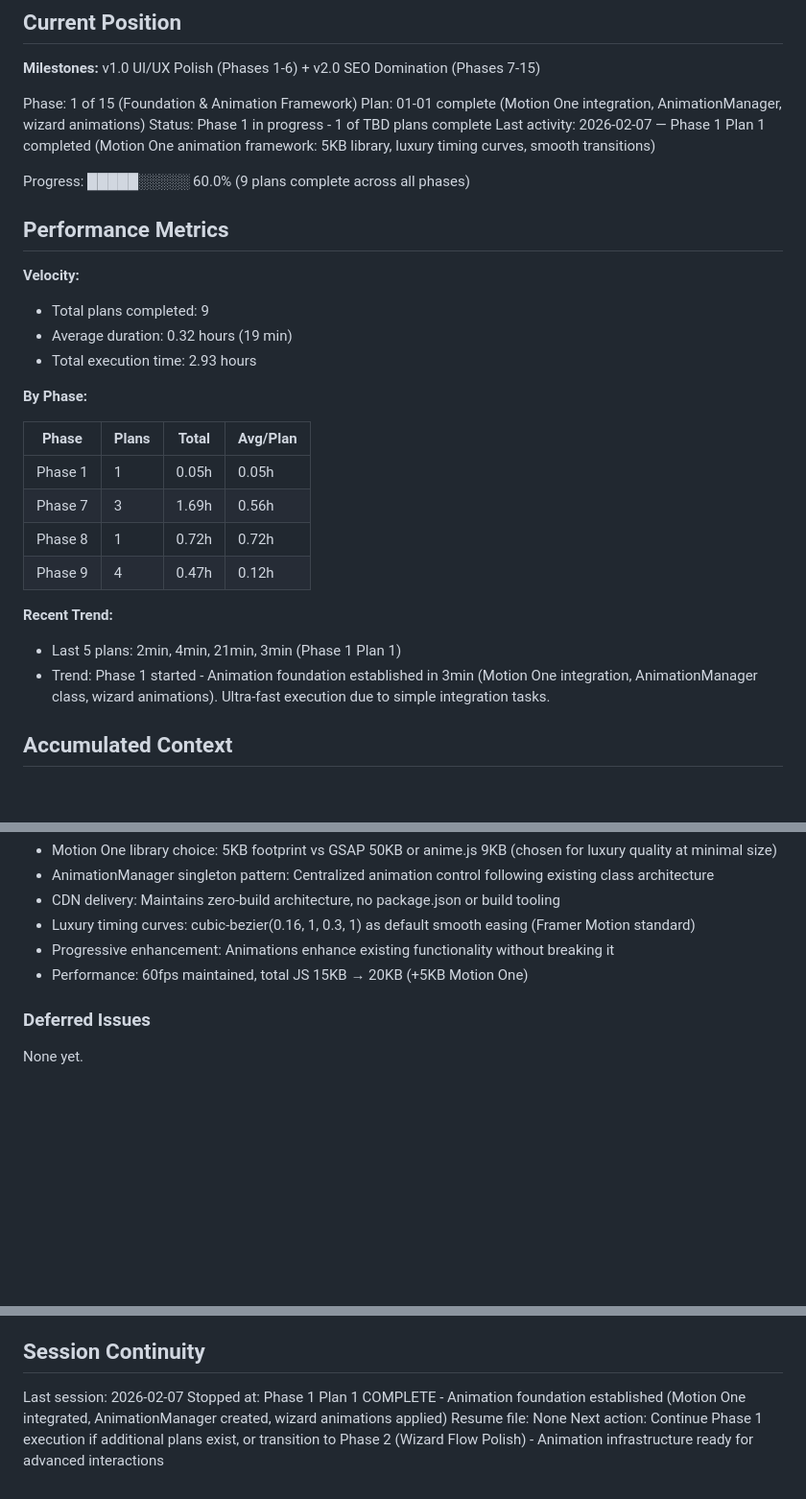
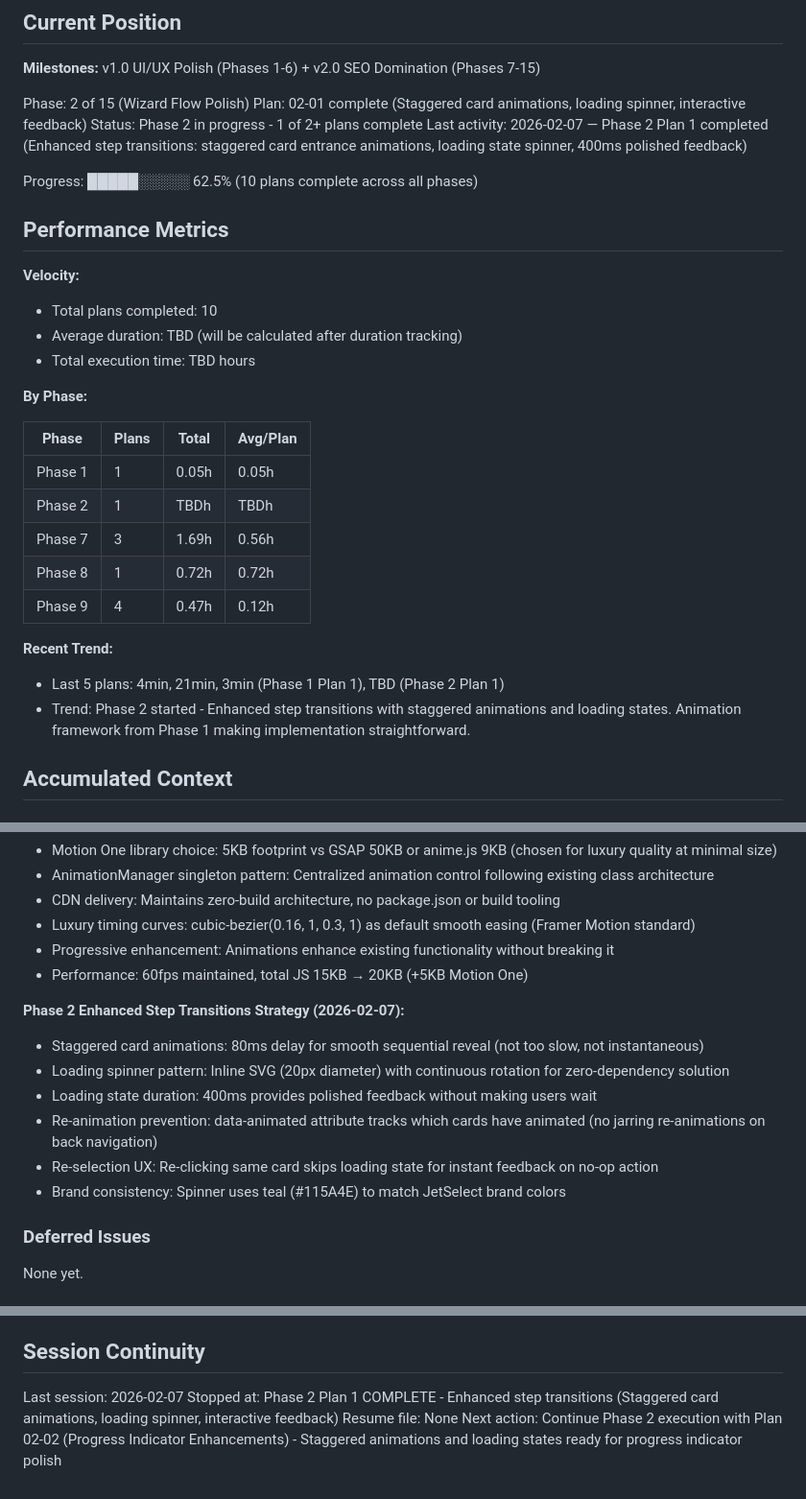
Before and after one commit to Roseyco-management/jetselect, a Markdown page: .planning/STATE.md, 3 parts joined by grey strips. Shown at 96% size. Drawn GitHub-style; blank space fills up the shorter version.

Commit message:
docs(02-01): complete enhanced step transitions plan
Co-Authored-By: Claude Sonnet 4.5 <noreply@anthropic.com>

```diff
--- a/.planning/STATE.md
+++ b/.planning/STATE.md
@@ -11,32 +11,33 @@ See: .planning/PROJECT.md (updated 2026-01-27)
 
 **Milestones:** v1.0 UI/UX Polish (Phases 1-6) + v2.0 SEO Domination (Phases 7-15)
 
-Phase: 1 of 15 (Foundation & Animation Framework)
-Plan: 01-01 complete (Motion One integration, AnimationManager, wizard animations)
-Status: Phase 1 in progress - 1 of TBD plans complete
-Last activity: 2026-02-07 — Phase 1 Plan 1 completed (Motion One animation framework: 5KB library, luxury timing curves, smooth transitions)
+Phase: 2 of 15 (Wizard Flow Polish)
+Plan: 02-01 complete (Staggered card animations, loading spinner, interactive feedback)
+Status: Phase 2 in progress - 1 of 2+ plans complete
+Last activity: 2026-02-07 — Phase 2 Plan 1 completed (Enhanced step transitions: staggered card entrance animations, loading state spinner, 400ms polished feedback)
 
-Progress: █████░░░░░ 60.0% (9 plans complete across all phases)
+Progress: █████░░░░░ 62.5% (10 plans complete across all phases)
 
 ## Performance Metrics
 
 **Velocity:**
-- Total plans completed: 9
-- Average duration: 0.32 hours (19 min)
-- Total execution time: 2.93 hours
+- Total plans completed: 10
+- Average duration: TBD (will be calculated after duration tracking)
+- Total execution time: TBD hours
 
 **By Phase:**
 
 | Phase | Plans | Total | Avg/Plan |
 |-------|-------|-------|----------|
 | Phase 1 | 1 | 0.05h | 0.05h |
+| Phase 2 | 1 | TBDh | TBDh |
 | Phase 7 | 3 | 1.69h | 0.56h |
 | Phase 8 | 1 | 0.72h | 0.72h |
 | Phase 9 | 4 | 0.47h | 0.12h |
 
 **Recent Trend:**
-- Last 5 plans: 2min, 4min, 21min, 3min (Phase 1 Plan 1)
-- Trend: Phase 1 started - Animation foundation established in 3min (Motion One integration, AnimationManager class, wizard animations). Ultra-fast execution due to simple integration tasks.
+- Last 5 plans: 4min, 21min, 3min (Phase 1 Plan 1), TBD (Phase 2 Plan 1)
+- Trend: Phase 2 started - Enhanced step transitions with staggered animations and loading states. Animation framework from Phase 1 making implementation straightforward.
 
 ## Accumulated Context
 
@@ -110,6 +111,14 @@ Recent decisions affecting current work:
 - Progressive enhancement: Animations enhance existing functionality without breaking it
 - Performance: 60fps maintained, total JS 15KB → 20KB (+5KB Motion One)
 
+**Phase 2 Enhanced Step Transitions Strategy (2026-02-07):**
+- Staggered card animations: 80ms delay for smooth sequential reveal (not too slow, not instantaneous)
+- Loading spinner pattern: Inline SVG (20px diameter) with continuous rotation for zero-dependency solution
+- Loading state duration: 400ms provides polished feedback without making users wait
+- Re-animation prevention: data-animated attribute tracks which cards have animated (no jarring re-animations on back navigation)
+- Re-selection UX: Re-clicking same card skips loading state for instant feedback on no-op action
+- Brand consistency: Spinner uses teal (#115A4E) to match JetSelect brand colors
+
 ### Deferred Issues
 
 None yet.
@@ -130,6 +139,6 @@ None yet.
 ## Session Continuity
 
 Last session: 2026-02-07
-Stopped at: Phase 1 Plan 1 COMPLETE - Animation foundation established (Motion One integrated, AnimationManager created, wizard animations applied)
+Stopped at: Phase 2 Plan 1 COMPLETE - Enhanced step transitions (Staggered card animations, loading spinner, interactive feedback)
 Resume file: None
-Next action: Continue Phase 1 execution if additional plans exist, or transition to Phase 2 (Wizard Flow Polish) - Animation infrastructure ready for advanced interactions
+Next action: Continue Phase 2 execution with Plan 02-02 (Progress Indicator Enhancements) - Staggered animations and loading states ready for progress indicator polish
```
Also changed, not shown: .planning/ROADMAP.md (+11 -8 lines), 1 other file.
